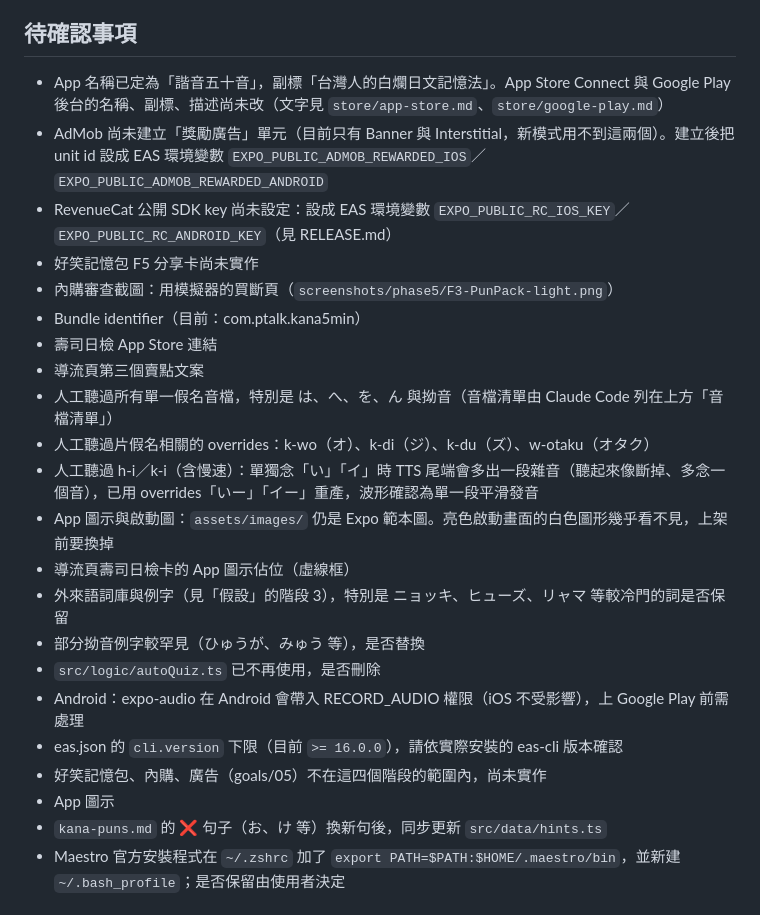
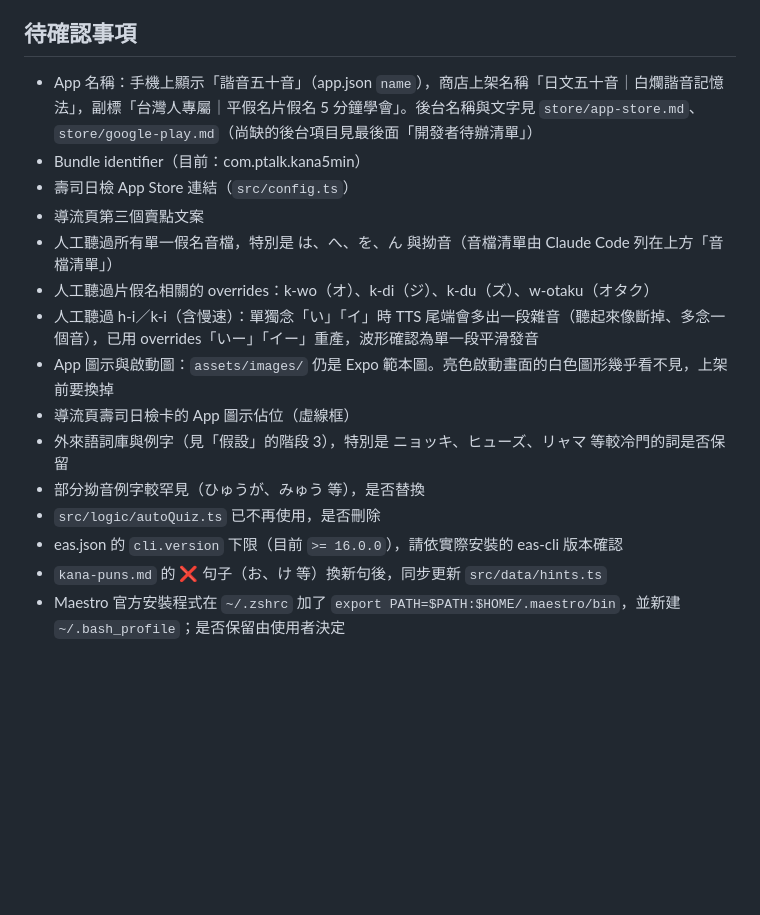
Before and after one commit to eriksun0310/kana5min, a Markdown page: PROGRESS.md, the part around one of its changes. Rendered like a GitHub page; blank space fills up the shorter version.

Commit message:
docs: 整理 PROGRESS.md 待確認事項並新增開發者待辦清單
清掉已過期條目，App 名稱改為「諧音五十音」；最後面新增依優先順序的待辦清單。

Co-Authored-By: Claude Sonnet 5.5 <noreply@anthropic.com>

```diff
--- a/PROGRESS.md
+++ b/PROGRESS.md
@@ -194,13 +194,9 @@ Claude Code 每完成一個階段就更新這份檔案。完成條件的勾選
 
 ## 待確認事項
 
-- App 名稱已定為「諧音五十音」，副標「台灣人的白爛日文記憶法」。App Store Connect 與 Google Play 後台的名稱、副標、描述尚未改（文字見 `store/app-store.md`、`store/google-play.md`）
-- AdMob 尚未建立「獎勵廣告」單元（目前只有 Banner 與 Interstitial，新模式用不到這兩個）。建立後把 unit id 設成 EAS 環境變數 `EXPO_PUBLIC_ADMOB_REWARDED_IOS`／`EXPO_PUBLIC_ADMOB_REWARDED_ANDROID`
-- RevenueCat 公開 SDK key 尚未設定：設成 EAS 環境變數 `EXPO_PUBLIC_RC_IOS_KEY`／`EXPO_PUBLIC_RC_ANDROID_KEY`（見 RELEASE.md）
-- 好笑記憶包 F5 分享卡尚未實作
-- 內購審查截圖：用模擬器的買斷頁（`screenshots/phase5/F3-PunPack-light.png`）
+- App 名稱：手機上顯示「諧音五十音」（app.json `name`），商店上架名稱「日文五十音｜白爛諧音記憶法」，副標「台灣人專屬｜平假名片假名 5 分鐘學會」。後台名稱與文字見 `store/app-store.md`、`store/google-play.md`（尚缺的後台項目見最後面「開發者待辦清單」）
 - Bundle identifier（目前：com.ptalk.kana5min）
-- 壽司日檢 App Store 連結
+- 壽司日檢 App Store 連結（`src/config.ts`）
 - 導流頁第三個賣點文案
 - 人工聽過所有單一假名音檔，特別是 は、へ、を、ん 與拗音（音檔清單由 Claude Code 列在上方「音檔清單」）
 - 人工聽過片假名相關的 overrides：k-wo（オ）、k-di（ジ）、k-du（ズ）、w-otaku（オタク）
@@ -210,10 +206,7 @@ Claude Code 每完成一個階段就更新這份檔案。完成條件的勾選
 - 外來語詞庫與例字（見「假設」的階段 3），特別是 ニョッキ、ヒューズ、リャマ 等較冷門的詞是否保留
 - 部分拗音例字較罕見（ひゅうが、みゅう 等），是否替換
 - `src/logic/autoQuiz.ts` 已不再使用，是否刪除
-- Android：expo-audio 在 Android 會帶入 RECORD_AUDIO 權限（iOS 不受影響），上 Google Play 前需處理
 - eas.json 的 `cli.version` 下限（目前 `>= 16.0.0`），請依實際安裝的 eas-cli 版本確認
-- 好笑記憶包、內購、廣告（goals/05）不在這四個階段的範圍內，尚未實作
-- App 圖示
 - `kana-puns.md` 的 ❌ 句子（お、け 等）換新句後，同步更新 `src/data/hints.ts`
 - Maestro 官方安裝程式在 `~/.zshrc` 加了 `export PATH=$PATH:$HOME/.maestro/bin`，並新建 `~/.bash_profile`；是否保留由使用者決定
 
```
Also changed, not shown: other parts of PROGRESS.md (+21 -0 lines).
